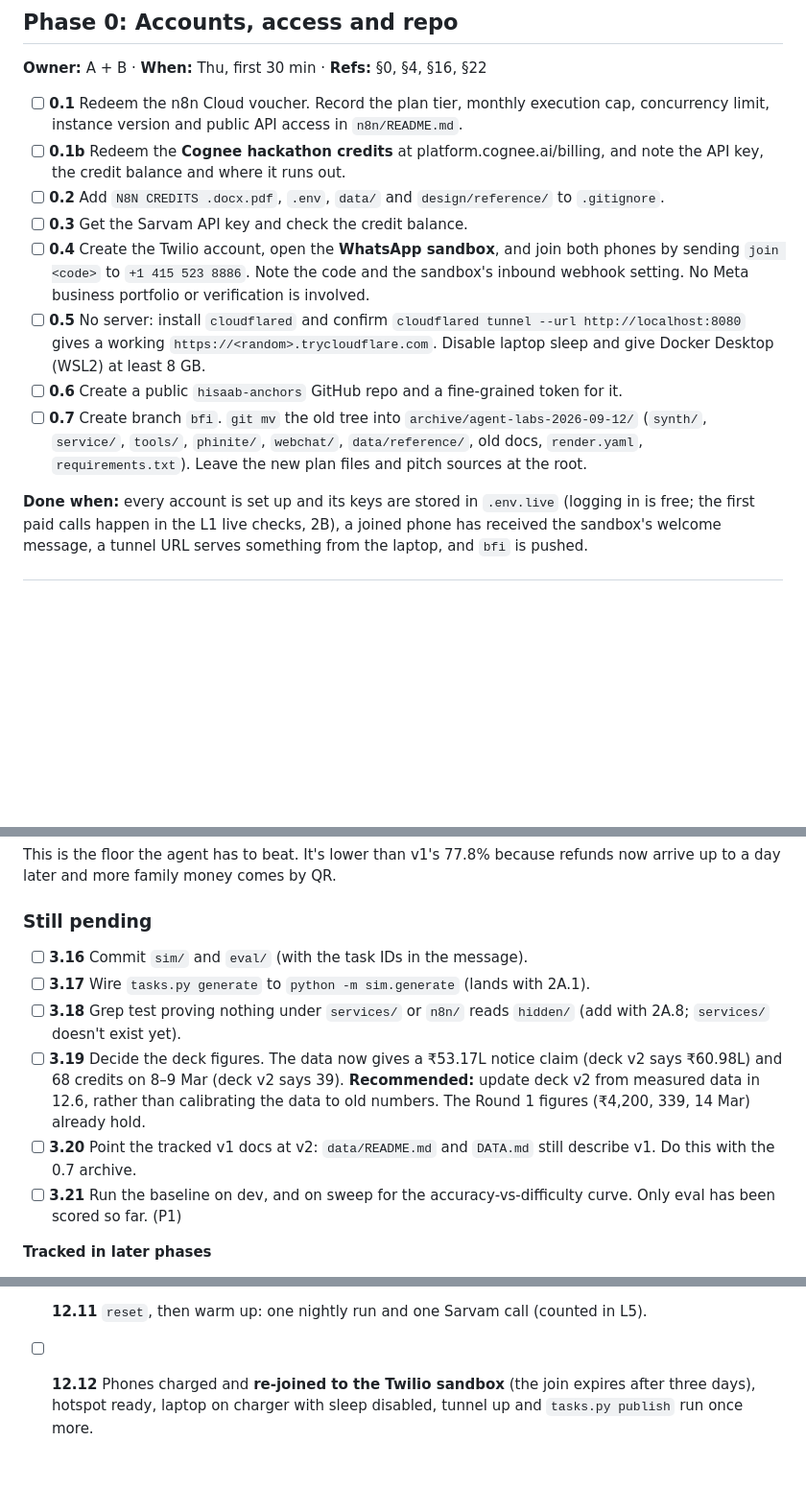
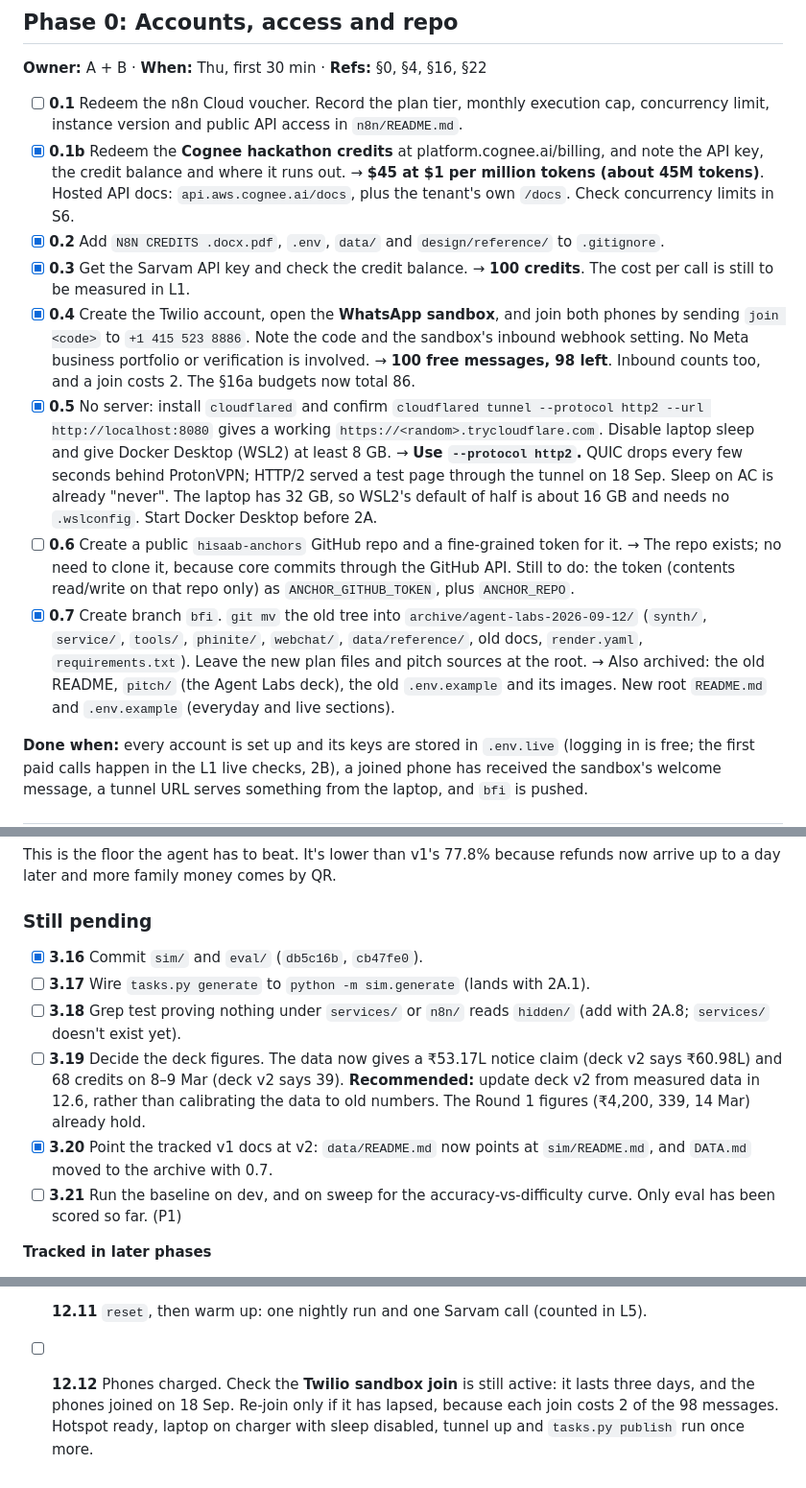
Before and after one commit to Pandemonium-Research/Paytm-Hisaab, a Markdown page: PHASES.md, 3 parts joined by grey strips. Shown at 96% size. Drawn GitHub-style; blank space fills up the shorter version.

```diff
--- a/PHASES.md
+++ b/PHASES.md
@@ -91,23 +91,37 @@ beats) → CP3 → 12. A delay on this path delays the demo. Anything off it can
 
 - [ ] **0.1** Redeem the n8n Cloud voucher. Record the plan tier, monthly execution cap,
       concurrency limit, instance version and public API access in `n8n/README.md`.
-- [ ] **0.1b** Redeem the **Cognee hackathon credits** at platform.cognee.ai/billing, and note
+- [x] **0.1b** Redeem the **Cognee hackathon credits** at platform.cognee.ai/billing, and note
       the API key, the credit balance and where it runs out.
-- [ ] **0.2** Add `N8N CREDITS .docx.pdf`, `.env`, `data/` and `design/reference/` to
+      → **$45 at $1 per million tokens (about 45M tokens)**. Hosted API docs:
+      `api.aws.cognee.ai/docs`, plus the tenant's own `/docs`. Check concurrency limits in S6.
+- [x] **0.2** Add `N8N CREDITS .docx.pdf`, `.env`, `data/` and `design/reference/` to
       `.gitignore`.
-- [ ] **0.3** Get the Sarvam API key and check the credit balance.
-- [ ] **0.4** Create the Twilio account, open the **WhatsApp sandbox**, and join both phones
+- [x] **0.3** Get the Sarvam API key and check the credit balance. → **100 credits**. The cost
+      per call is still to be measured in L1.
+- [x] **0.4** Create the Twilio account, open the **WhatsApp sandbox**, and join both phones
       by sending `join <code>` to `+1 415 523 8886`. Note the code and the sandbox's inbound
       webhook setting. No Meta business portfolio or verification is involved.
-- [ ] **0.5** No server: install `cloudflared` and confirm
-      `cloudflared tunnel --url http://localhost:8080` gives a working
+      → **100 free messages, 98 left**. Inbound counts too, and a join costs 2. The §16a
+      budgets now total 86.
+- [x] **0.5** No server: install `cloudflared` and confirm
+      `cloudflared tunnel --protocol http2 --url http://localhost:8080` gives a working
       `https://<random>.trycloudflare.com`. Disable laptop sleep and give Docker Desktop
       (WSL2) at least 8 GB.
+      → **Use `--protocol http2`.** QUIC drops every few seconds behind ProtonVPN; HTTP/2
+      served a test page through the tunnel on 18 Sep. Sleep on AC is already "never". The
+      laptop has 32 GB, so WSL2's default of half is about 16 GB and needs no `.wslconfig`.
+      Start Docker Desktop before 2A.
 - [ ] **0.6** Create a public `hisaab-anchors` GitHub repo and a fine-grained token for it.
-- [ ] **0.7** Create branch `bfi`. `git mv` the old tree into `archive/agent-labs-2026-09-12/`
+      → The repo exists; no need to clone it, because core commits through the GitHub API.
+      Still to do: the token (contents read/write on that repo only) as `ANCHOR_GITHUB_TOKEN`,
+      plus `ANCHOR_REPO`.
+- [x] **0.7** Create branch `bfi`. `git mv` the old tree into `archive/agent-labs-2026-09-12/`
       (`synth/`, `service/`, `tools/`, `phinite/`, `webchat/`, `data/reference/`, old docs,
       `render.yaml`, `requirements.txt`). Leave the new plan files and pitch sources at the
       root.
+      → Also archived: the old README, `pitch/` (the Agent Labs deck), the old `.env.example`
+      and its images. New root `README.md` and `.env.example` (everyday and live sections).
 
 **Done when:** every account is set up and its keys are stored in `.env.live` (logging in is
 free; the first paid calls happen in the L1 live checks, 2B), a joined phone has received the
@@ -383,7 +395,7 @@ up to a day later and more family money comes by QR.
 
 ### Still pending
 
-- [ ] **3.16** Commit `sim/` and `eval/` (with the task IDs in the message).
+- [x] **3.16** Commit `sim/` and `eval/` (`db5c16b`, `cb47fe0`).
 - [ ] **3.17** Wire `tasks.py generate` to `python -m sim.generate` (lands with 2A.1).
 - [ ] **3.18** Grep test proving nothing under `services/` or `n8n/` reads `hidden/` (add with
       2A.8; `services/` doesn't exist yet).
@@ -391,8 +403,8 @@ up to a day later and more family money comes by QR.
       ₹60.98L) and 68 credits on 8–9 Mar (deck v2 says 39). **Recommended:** update deck v2
       from measured data in 12.6, rather than calibrating the data to old numbers. The Round 1
       figures (₹4,200, 339, 14 Mar) already hold.
-- [ ] **3.20** Point the tracked v1 docs at v2: `data/README.md` and `DATA.md` still describe
-      v1. Do this with the 0.7 archive.
+- [x] **3.20** Point the tracked v1 docs at v2: `data/README.md` now points at `sim/README.md`,
+      and `DATA.md` moved to the archive with 0.7.
 - [ ] **3.21** Run the baseline on dev, and on sweep for the accuracy-vs-difficulty curve. Only
       eval has been scored so far. (P1)
 
@@ -698,6 +710,7 @@ Saturday is fix-only. No new features.
 **Before judging**
 - [ ] **12.10** Feature freeze 2 hours before judging.
 - [ ] **12.11** `reset`, then warm up: one nightly run and one Sarvam call (counted in L5).
-- [ ] **12.12** Phones charged and **re-joined to the Twilio sandbox** (the join expires after
-      three days), hotspot ready, laptop on charger with sleep disabled, tunnel up and
+- [ ] **12.12** Phones charged. Check the **Twilio sandbox join** is still active: it lasts three
+      days, and the phones joined on 18 Sep. Re-join only if it has lapsed, because each join
+      costs 2 of the 98 messages. Hotspot ready, laptop on charger with sleep disabled, tunnel up and
       `tasks.py publish` run once more.
```
Also changed, not shown: other parts of PHASES.md (+2 -4 lines), IMPLEMENTATION_PLAN.md (+23 -9 lines).
